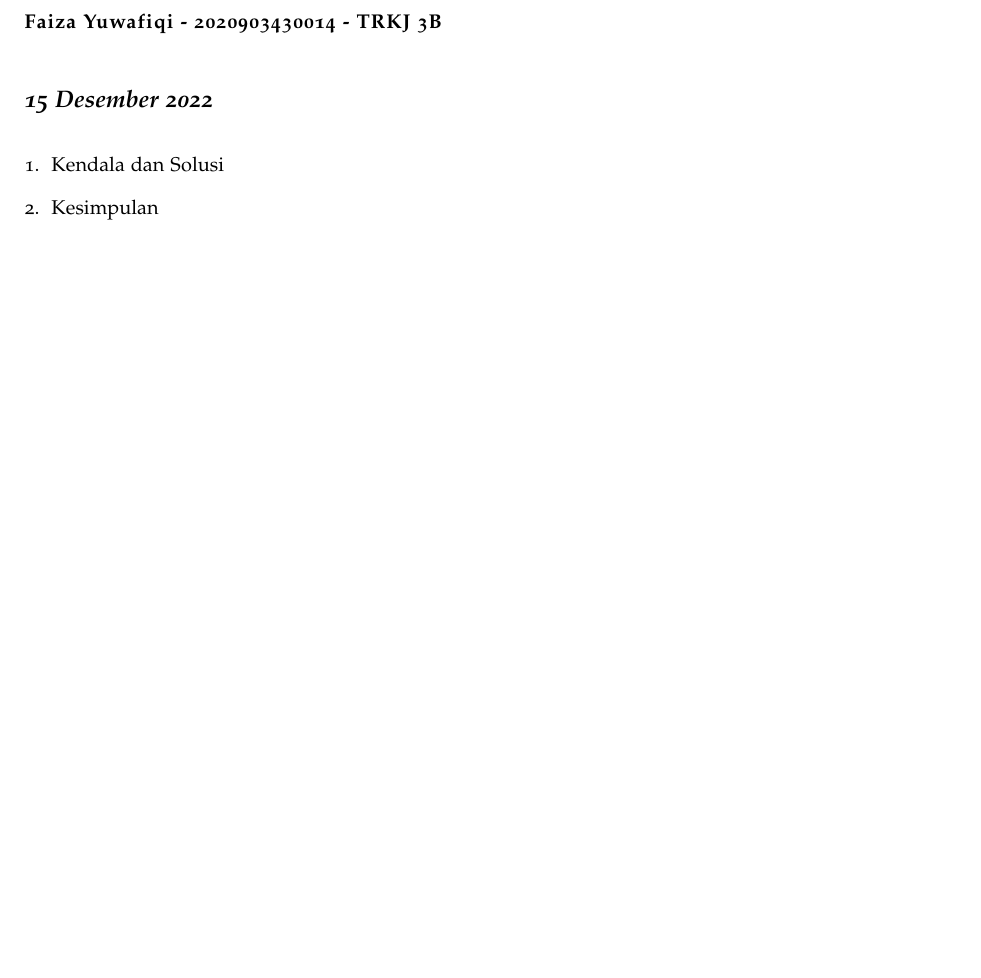
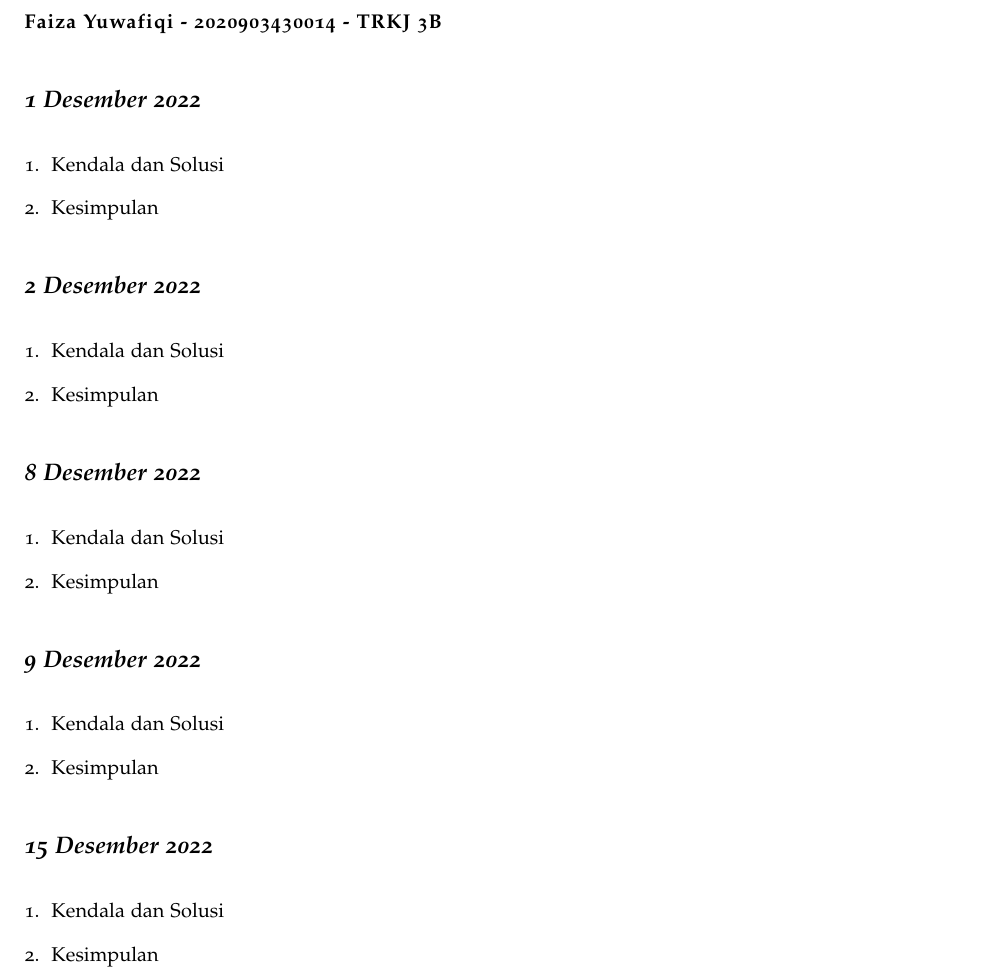
Before and after one commit to muhdavi/practice-big-data-2022, a LaTeX document (lab_notes.tex, which reads laporan/FaizaYuwafiqi.tex): part of page 27 of 56, cut so that both start at the same text, the shorter picture padded with empty space. Compiled offline with pdfLaTeX.

Commit message:
Presensi 15-12-2022 a.n Faiza Yuwafiqi

```diff
--- a/laporan/FaizaYuwafiqi.tex
+++ b/laporan/FaizaYuwafiqi.tex
@@ -1,4 +1,44 @@
 \newthought{\textbf{Faiza Yuwafiqi - 2020903430014 - TRKJ 3B}}
+
+\newday{\textbf{1 Desember 2022}}
+\begin{enumerate}
+\item Kendala dan Solusi
+% jelaskan kendala dan penyebab yang dialami saat mengikuti praktikum serta solusi atau langkah-langkah yang telah dilakukan
+
+\item Kesimpulan
+% berikan kesimpulan dari praktikum yang telah dikerjkan
+
+\end{enumerate}
+
+\newday{\textbf{2 Desember 2022}}
+\begin{enumerate}
+\item Kendala dan Solusi
+% jelaskan kendala dan penyebab yang dialami saat mengikuti praktikum serta solusi atau langkah-langkah yang telah dilakukan
+
+\item Kesimpulan
+% berikan kesimpulan dari praktikum yang telah dikerjkan
+
+\end{enumerate}
+
+\newday{\textbf{8 Desember 2022}}
+\begin{enumerate}
+\item Kendala dan Solusi
+% jelaskan kendala dan penyebab yang dialami saat mengikuti praktikum serta solusi atau langkah-langkah yang telah dilakukan
+
+\item Kesimpulan
+% berikan kesimpulan dari praktikum yang telah dikerjkan
+
+\end{enumerate}
+
+\newday{\textbf{9 Desember 2022}}
+\begin{enumerate}
+\item Kendala dan Solusi
+% jelaskan kendala dan penyebab yang dialami saat mengikuti praktikum serta solusi atau langkah-langkah yang telah dilakukan
+
+\item Kesimpulan
+% berikan kesimpulan dari praktikum yang telah dikerjkan
+
+\end{enumerate}
 
 \newday{\textbf{15 Desember 2022}}
 \begin{enumerate}
```
